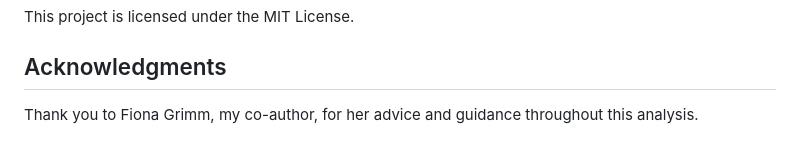
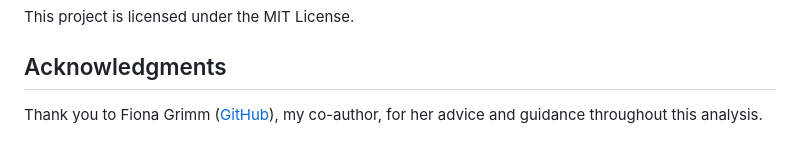
Before and after one commit to HFAnalyticsLab/ndl-unpaid-carers-open-data, a Markdown page: README.md, the part around the change. Rendered like a GitHub page.

```diff
--- a/README.md
+++ b/README.md
@@ -60,4 +60,4 @@ This project is licensed under the MIT License.
 
 ## Acknowledgments
 
-Thank you to Fiona Grimm, my co-author, for her advice and guidance throughout this analysis.
+Thank you to Fiona Grimm ([GitHub](https://github.com/fiona-grimm)), my co-author, for her advice and guidance throughout this analysis.
```
